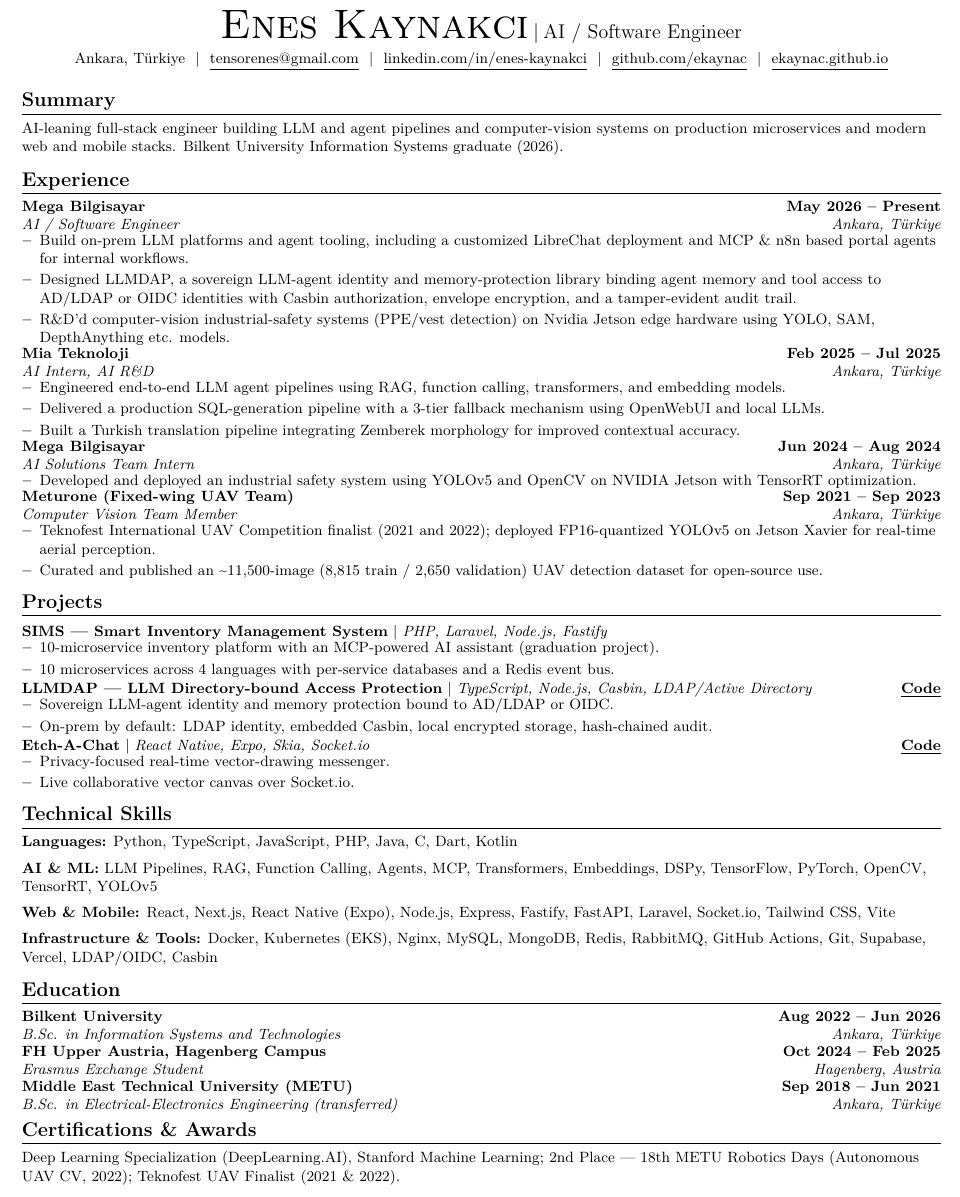
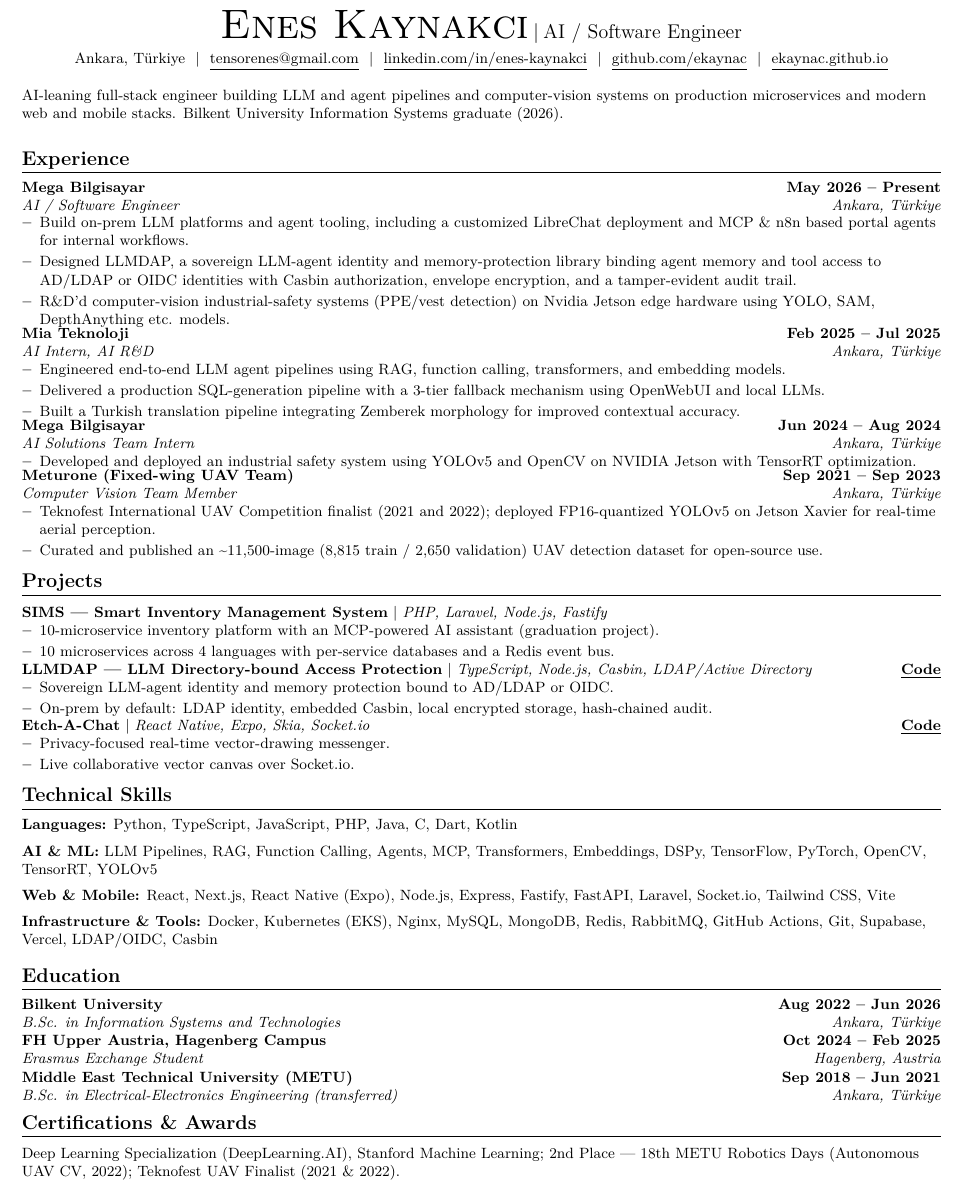
Before and after one commit to ekaynac/ekaynac.github.io, a LaTeX CV (cv/resume.tex): part of the page, cut so that both start at the same text. Compiled offline with XeLaTeX.

Commit message:
feat(cv): tighten Summary to a lead line; rebalance spacing rhythm (1 page)

```diff
--- a/cv/resume.tex
+++ b/cv/resume.tex
@@ -22,22 +22,22 @@
 \raggedright
 \setlength{\tabcolsep}{0in}
 
-\titleformat{\section}{\vspace{-4pt}\scshape\raggedright\large\bfseries}{}{0em}{}[\color{black}\titlerule \vspace{-5pt}]
+\titleformat{\section}{\vspace{-4pt}\scshape\raggedright\large\bfseries}{}{0em}{}[\color{black}\titlerule \vspace{-4pt}]
 
 \newcommand{\resumeItem}[1]{\item\small{{#1 \vspace{-2pt}}}}
 \newcommand{\resumeSubheading}[4]{\vspace{-2pt}\item
   \begin{tabular*}{1.0\textwidth}[t]{l@{\extracolsep{\fill}}r}
     \textbf{#1} & \textbf{\small #2} \\
     \textit{\small#3} & \textit{\small #4} \\
-  \end{tabular*}\vspace{-7pt}}
+  \end{tabular*}\vspace{-6pt}}
 \newcommand{\resumeProjectHeading}[2]{\item
   \begin{tabular*}{1.0\textwidth}{l@{\extracolsep{\fill}}r}
     \small#1 & \textbf{\small #2}\\
-  \end{tabular*}\vspace{-7pt}}
+  \end{tabular*}\vspace{-6pt}}
 \newcommand{\resumeSubHeadingListStart}{\begin{itemize}[leftmargin=0.0in, label={}]}
 \newcommand{\resumeSubHeadingListEnd}{\end{itemize}}
 \newcommand{\resumeItemListStart}{\begin{itemize}[leftmargin=0.15in]}
-\newcommand{\resumeItemListEnd}{\end{itemize}\vspace{-5pt}}
+\newcommand{\resumeItemListEnd}{\end{itemize}\vspace{-6pt}}
 
 \begin{document}
 
@@ -49,9 +49,9 @@
     \href{https://ekaynac.github.io}{\underline{ekaynac.github.io}}
 \end{center}
 
-\section{Summary}
+\vspace{2pt}
 \small{AI-leaning full-stack engineer building LLM and agent pipelines and computer-vision systems on production microservices and modern web and mobile stacks. Bilkent University Information Systems graduate (2026).}
-\vspace{-4pt}
+\vspace{3pt}
 
 \section{Experience}
 \resumeSubHeadingListStart
@@ -77,7 +77,7 @@
 \resumeItem{Curated and published an \textasciitilde{}11,500-image (8,815 train / 2,650 validation) UAV detection dataset for open-source use.}
 \resumeItemListEnd
 \resumeSubHeadingListEnd
-\vspace{-8pt}
+\vspace{-7pt}
 
 \section{Projects}
 \resumeSubHeadingListStart
@@ -97,7 +97,7 @@
 \resumeItem{Live collaborative vector canvas over Socket.io.}
 \resumeItemListEnd
 \resumeSubHeadingListEnd
-\vspace{-8pt}
+\vspace{-7pt}
 
 \section{Technical Skills}
 \begin{itemize}[leftmargin=0in, label={}, itemsep=3pt]
@@ -106,7 +106,7 @@
 \small{\item{\textbf{Web \& Mobile:} React, Next.js, React Native (Expo), Node.js, Express, Fastify, FastAPI, Laravel, Socket.io, Tailwind CSS, Vite}}
 \small{\item{\textbf{Infrastructure \& Tools:} Docker, Kubernetes (EKS), Nginx, MySQL, MongoDB, Redis, RabbitMQ, GitHub Actions, Git, Supabase, Vercel, LDAP/OIDC, Casbin}}
 \end{itemize}
-\vspace{-10pt}
+\vspace{-8pt}
 
 \section{Education}
 \resumeSubHeadingListStart
@@ -114,14 +114,14 @@
 \resumeSubheading{FH Upper Austria, Hagenberg Campus}{Oct 2024 -- Feb 2025}{Erasmus Exchange Student}{Hagenberg, Austria}
 \resumeSubheading{Middle East Technical University (METU)}{Sep 2018 -- Jun 2021}{B.Sc. in Electrical-Electronics Engineering (transferred)}{Ankara, Türkiye}
 \resumeSubHeadingListEnd
-\vspace{-8pt}
+\vspace{-7pt}
 
 \section{Certifications \& Awards}
 \small{Deep Learning Specialization (DeepLearning.AI), Stanford Machine Learning; 2nd Place — 18th METU Robotics Days (Autonomous UAV CV, 2022); Teknofest UAV Finalist (2021 \& 2022).}
-\vspace{-4pt}
+\vspace{-3pt}
 
 \section{Leadership \& Interests}
 \small{Founder, Bilkent Game Development \& Animation Society; President, Bilkent Literature Society; founding poetry editor at Polemik Yayınları; published poet (Uyandı Uyudu, 2024).}
-\vspace{-4pt}
+\vspace{-3pt}
 
 \end{document}
```
Also changed, not shown: 2 other files.
